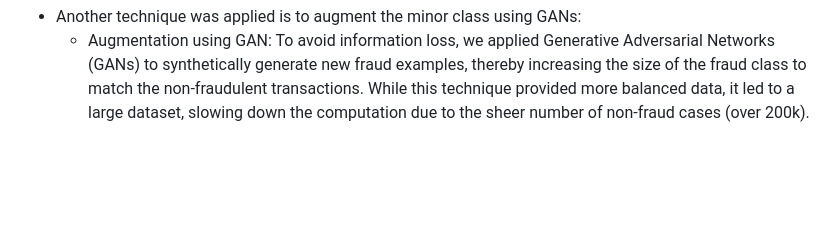
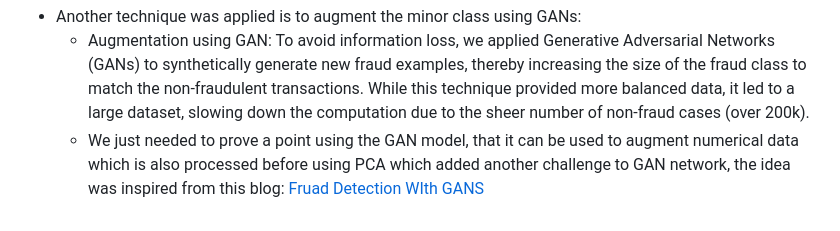
Before and after one commit to Sarah627/Credit-Card-Fraud-Detection, a Markdown page: README.md, the part around the change. Drawn GitHub-style; blank space fills up the shorter version.

Commit message:
Added the blog where we inspired the GAN augmentation from

```diff
--- a/README.md
+++ b/README.md
@@ -97,3 +97,4 @@ Before feeding the data into the model directly, the data preprocessing step is
 
   - Another technique was applied is to augment the minor class using GANs:
     - Augmentation using GAN: To avoid information loss, we applied Generative Adversarial Networks (GANs) to synthetically generate new fraud examples, thereby increasing the size of the fraud class to match the non-fraudulent transactions. While this technique provided more balanced data, it led to a large dataset, slowing down the computation due to the sheer number of non-fraud cases (over 200k).
+    - We just needed to prove a point using the GAN model, that it can be used to augment numerical data which is also processed before using PCA which added another challenge to GAN network, the idea was inspired from this blog: [Fruad Detection WIth GANS](https://towardsdatascience.com/fraud-detection-with-generative-adversarial-nets-gans-26bea360870d)
```
